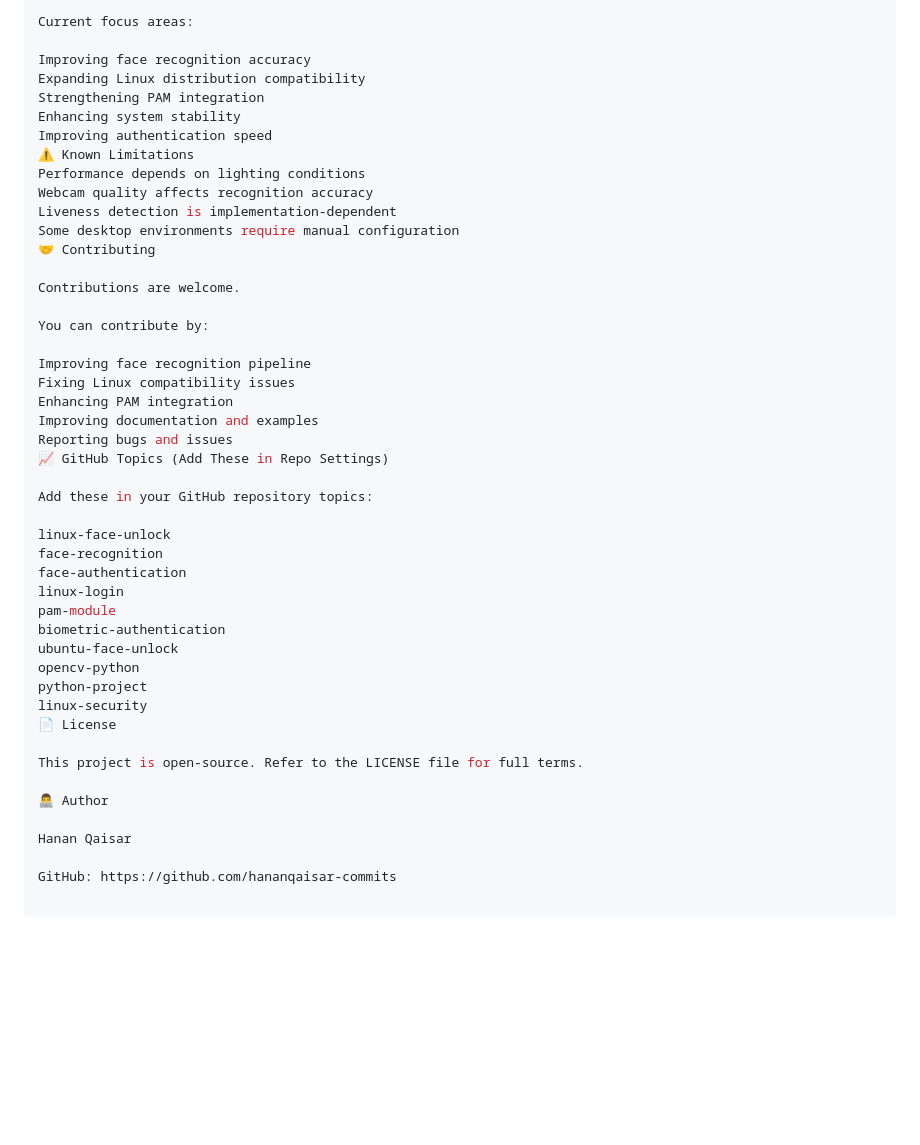
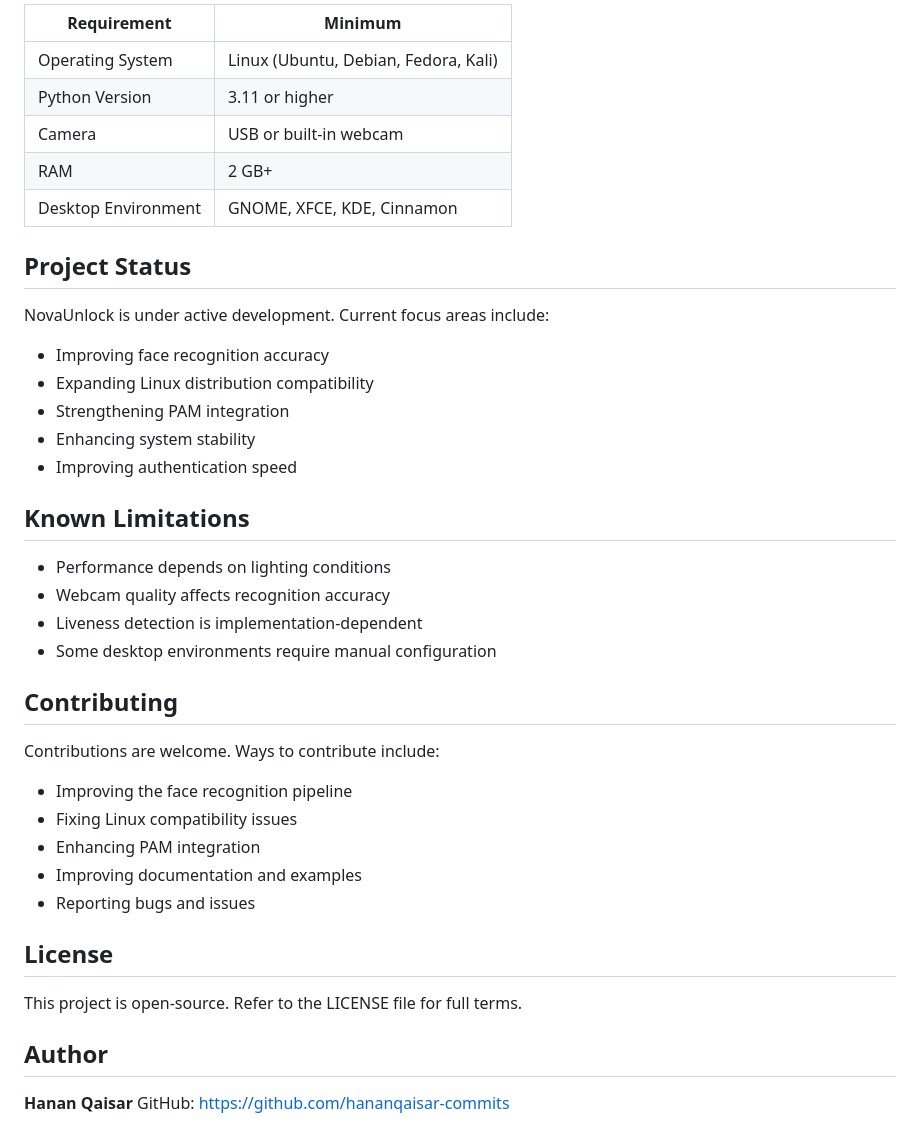
Before and after one commit to hananqaisar-commits/Linux-FaceLock, a Markdown page: README.md, the part around one of its changes. Drawn GitHub-style; blank space fills up the shorter version.

Commit message:
Format README and improve markdown

```diff
--- a/README.md
+++ b/README.md
@@ -239,47 +246,44 @@ NovaUnlock is under active development.
 
-Current focus areas:
+| Requirement | Minimum |
+|---|---|
+| Operating System | Linux (Ubuntu, Debian, Fedora, Kali) |
+| Python Version | 3.11 or higher |
+| Camera | USB or built-in webcam |
+| RAM | 2 GB+ |
+| Desktop Environment | GNOME, XFCE, KDE, Cinnamon |
 
-Improving face recognition accuracy
-Expanding Linux distribution compatibility
-Strengthening PAM integration
-Enhancing system stability
-Improving authentication speed
-⚠️ Known Limitations
-Performance depends on lighting conditions
-Webcam quality affects recognition accuracy
-Liveness detection is implementation-dependent
-Some desktop environments require manual configuration
-🤝 Contributing
+## Project Status
 
-Contributions are welcome.
+NovaUnlock is under active development. Current focus areas include:
 
-You can contribute by:
+- Improving face recognition accuracy
+- Expanding Linux distribution compatibility
+- Strengthening PAM integration
+- Enhancing system stability
+- Improving authentication speed
 
-Improving face recognition pipeline
-Fixing Linux compatibility issues
-Enhancing PAM integration
-Improving documentation and examples
-Reporting bugs and issues
-📈 GitHub Topics (Add These in Repo Settings)
+## Known Limitations
 
-Add these in your GitHub repository topics:
+- Performance depends on lighting conditions
+- Webcam quality affects recognition accuracy
+- Liveness detection is implementation-dependent
+- Some desktop environments require manual configuration
 
-linux-face-unlock
-face-recognition
-face-authentication
-linux-login
-pam-module
-biometric-authentication
-ubuntu-face-unlock
-opencv-python
-python-project
-linux-security
-📄 License
+## Contributing
+
+Contributions are welcome. Ways to contribute include:
+
+- Improving the face recognition pipeline
+- Fixing Linux compatibility issues
+- Enhancing PAM integration
+- Improving documentation and examples
+- Reporting bugs and issues
+
+## License
 
 This project is open-source. Refer to the LICENSE file for full terms.
 
-👨‍💻 Author
+## Author
 
-Hanan Qaisar
-
-GitHub: https://github.com/hananqaisar-commits
+**Hanan Qaisar**
+GitHub: [https://github.com/hananqaisar-commits](https://github.com/hananqaisar-commits)
```
Also changed, not shown: other parts of README.md (+46 -39 lines).
